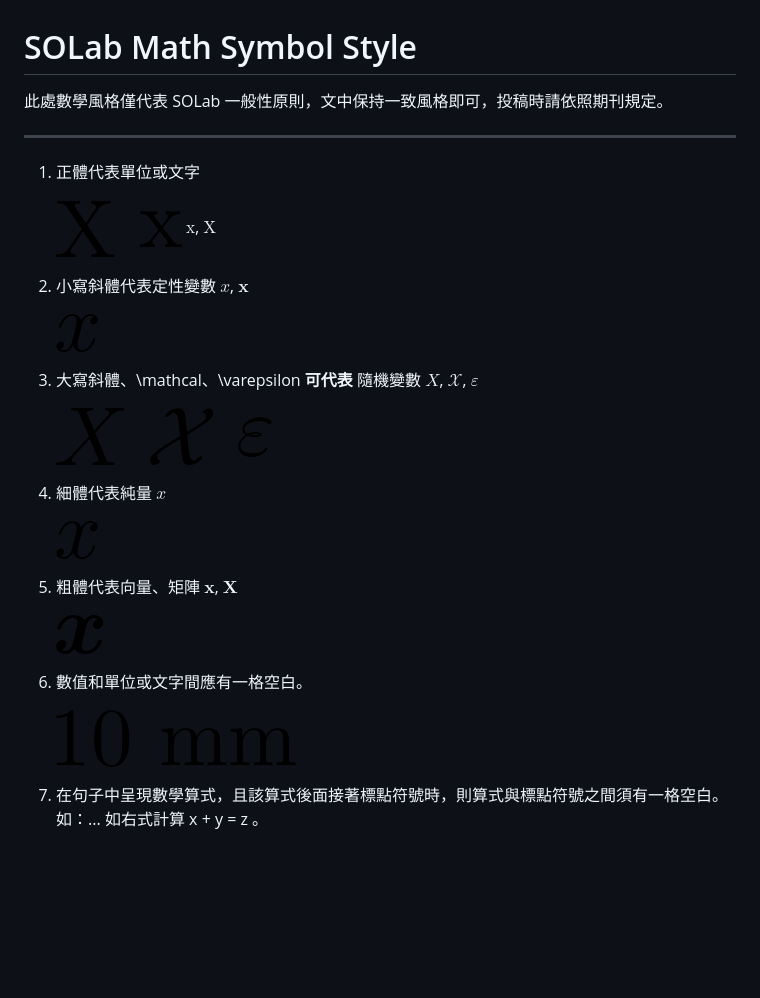
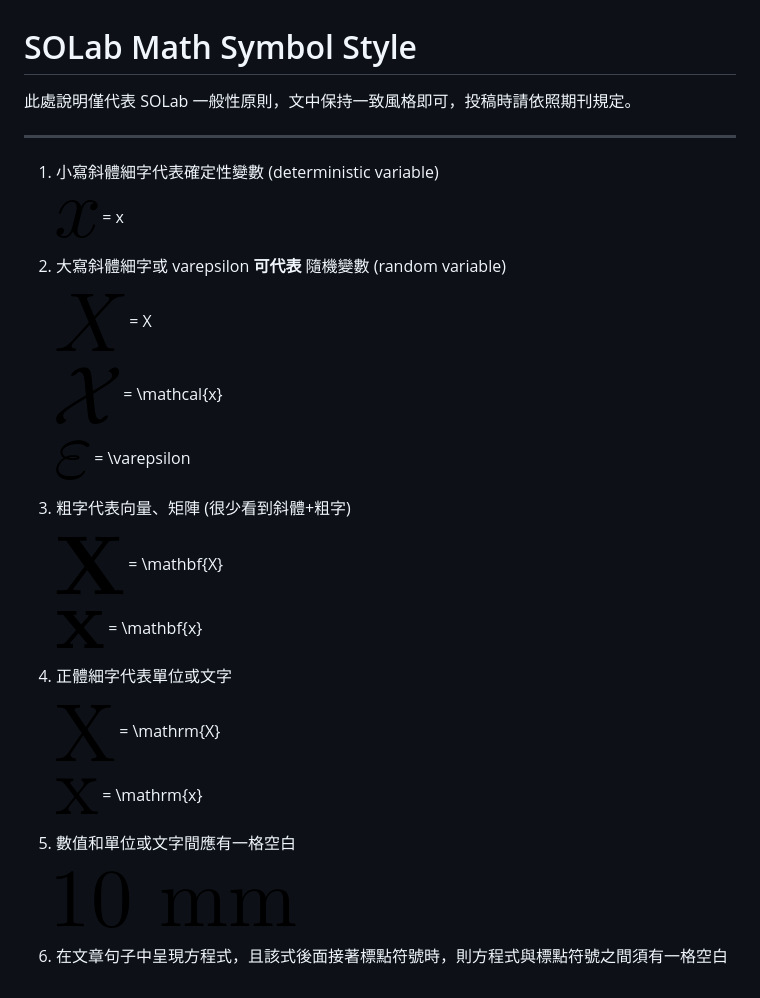
Before and after one commit to solab-ntu/solab-latex, a Markdown page: Style/Math.md, the part around the change. Rendered like a GitHub page; pictures changed too: Style/pics/mathbf_big.png (added), Style/pics/mathbf_small.png (added), Style/pics/small_bold.png (deleted); blank space fills up the shorter version.

Commit message:
rearrange Math.md latex code and pics

```diff
--- a/Style/Math.md
+++ b/Style/Math.md
@@ -1,31 +1,35 @@
 # SOLab Math Symbol Style
 
-此處數學風格僅代表 SOLab 一般性原則，文中保持一致風格即可，投稿時請依照期刊規定。
+此處說明僅代表 SOLab 一般性原則，文中保持一致風格即可，投稿時請依照期刊規定。
 
 ---
 
-1. 正體代表單位或文字
+1. 小寫斜體細字代表確定性變數 (deterministic variable)
 
-    ![](pics/big.png) &nbsp;&nbsp;&nbsp;&nbsp; ![](pics/small.png)
-    $\mathrm{x}$, $\mathrm{X}$
-2. 小寫斜體代表定性變數 $x$, $\mathbf x$
+    ![](pics/small_italic.png) = x
 
-    ![](pics/small_italic.png)
+2. 大寫斜體細字或 varepsilon **可代表** 隨機變數 (random variable)
 
-3. 大寫斜體、\mathcal、\varepsilon **可代表** 隨機變數 $X$, $\mathcal X$, $\varepsilon$
+    ![](pics/big_italic.png) = X
 
-    ![](pics/big_italic.png) &nbsp;&nbsp;&nbsp;&nbsp; ![](pics/mathcal.png) &nbsp;&nbsp;&nbsp;&nbsp; ![](pics/varepsilon.png)
+    ![](pics/mathcal.png) = \mathcal{x}
 
-4. 細體代表純量 $x$
+    ![](pics/varepsilon.png) = \varepsilon
 
-    ![](pics/small_italic.png)
+3. 粗字代表向量、矩陣 (很少看到斜體+粗字)
 
-5. 粗體代表向量、矩陣 $\mathbf x$, $\mathbf X$
+    ![](pics/mathbf_big.png) = \mathbf{X}
 
-    ![](pics/small_bold.png)
+    ![](pics/mathbf_small.png) = \mathbf{x}
 
-6. 數值和單位或文字間應有一格空白。
+4. 正體細字代表單位或文字
+
+    ![](pics/big.png) = \mathrm{X}
+
+    ![](pics/small.png) = \mathrm{x}
+
+5. 數值和單位或文字間應有一格空白
 
     ![](pics/10mm.png)
 
-7. 在句子中呈現數學算式，且該算式後面接著標點符號時，則算式與標點符號之間須有一格空白。如：... 如右式計算 x + y = z 。
+6. 在文章句子中呈現方程式，且該式後面接著標點符號時，則方程式與標點符號之間須有一格空白
```
Also changed, not shown: Tutorial/Citation.md (+1 -1 lines), Style/pics/10mhcl.png (deleted).
